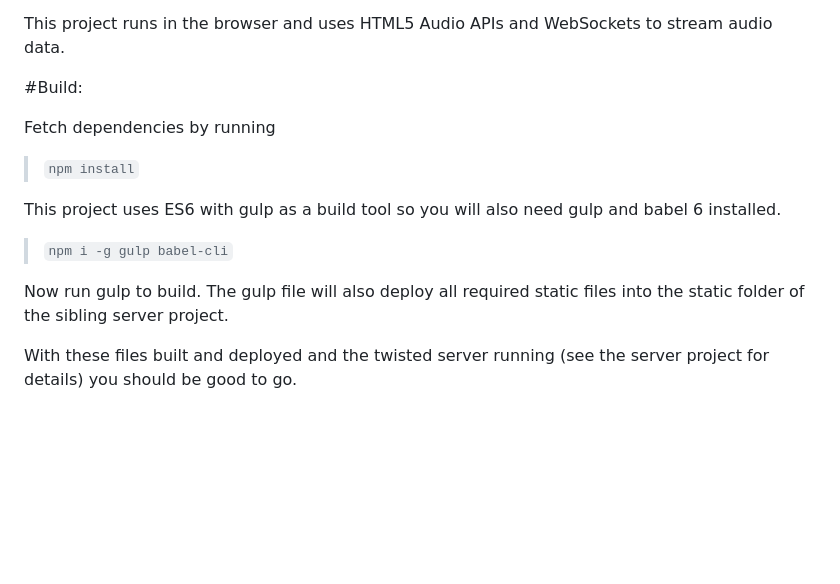
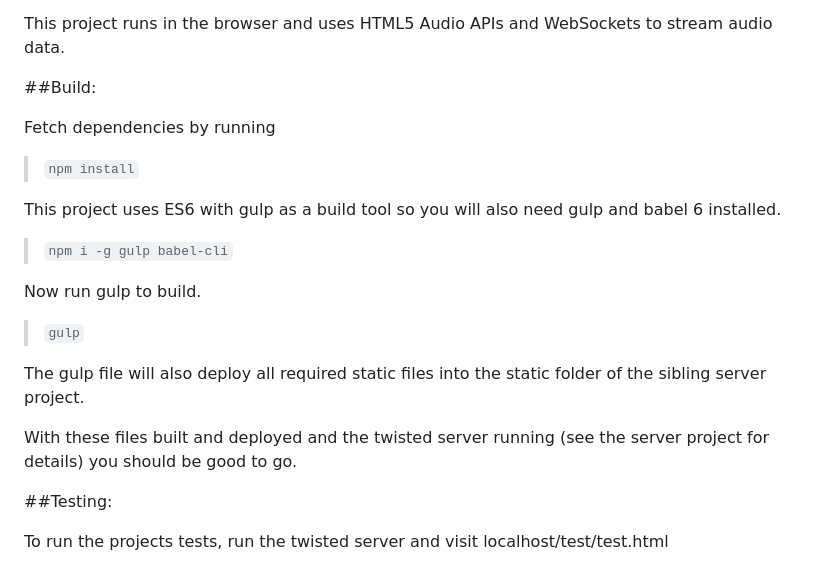
Before and after one commit to NLilley/HTML5-Voice, a Markdown page: record/README.md, the part around the change. Drawn GitHub-style; blank space fills up the shorter version.

Commit message:
Slight modifications to README.md files before pushing to Github.

```diff
--- a/record/README.md
+++ b/record/README.md
@@ -3,20 +3,26 @@
 This project runs in the browser and uses HTML5 Audio APIs and WebSockets to stream
 audio data.
 
-#Build:
+##Build:
 
 Fetch dependencies by running
 
 >`npm install`
 
-
-
 This project uses ES6 with gulp as a build tool so you will also need gulp and babel 6 installed.
 
 >`npm i -g gulp babel-cli`
 
-Now run gulp to build.  The gulp file will also deploy all required static files into the
+Now run gulp to build.
+
+>`gulp`
+
+The gulp file will also deploy all required static files into the
 static folder of the sibling server project.
 
 With these files built and deployed and the twisted server running (see the server project for details) you should
 be good to go.
+
+##Testing:
+
+To run the projects tests, run the twisted server and visit localhost/test/test.html
```
Also changed, not shown: README.md (+3 -1 lines), logo.png (added).
